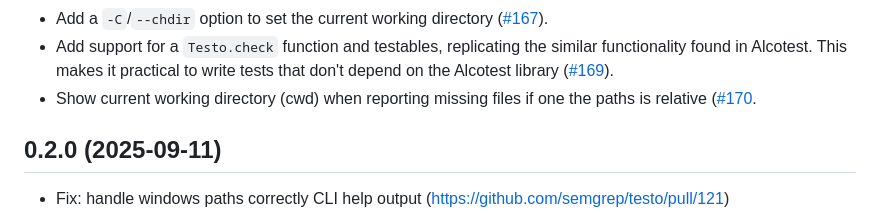
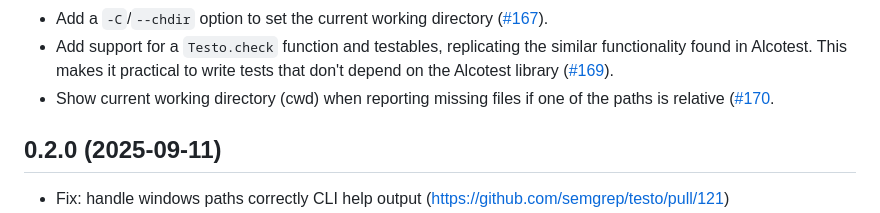
Before and after one commit to semgrep/testo, a Markdown page: CHANGES.md, the part around the change. GitHub-like rendering.

Commit message:
Typo in changelog

```diff
--- a/CHANGES.md
+++ b/CHANGES.md
@@ -45,7 +45,7 @@
   write tests that don't depend on the Alcotest library
   ([#169](https://github.com/semgrep/testo/pull/169)).
 * Show current working directory (cwd) when reporting missing files
-  if one the paths is relative
+  if one of the paths is relative
   ([#170](https://github.com/semgrep/testo/pull/170).
 
 0.2.0 (2025-09-11)
```
